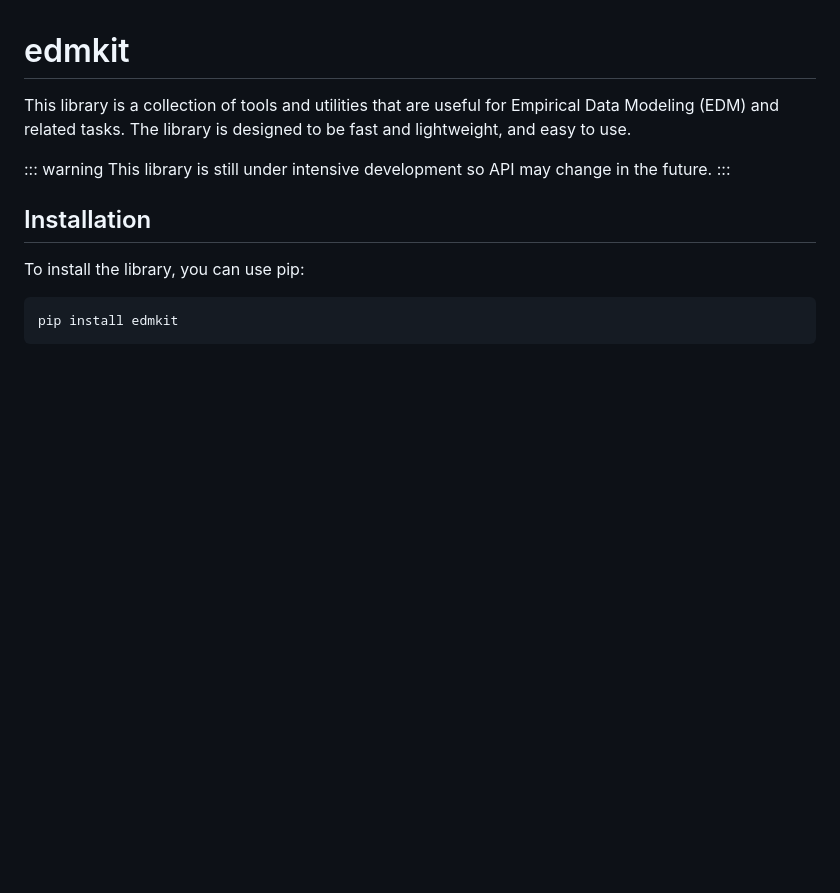
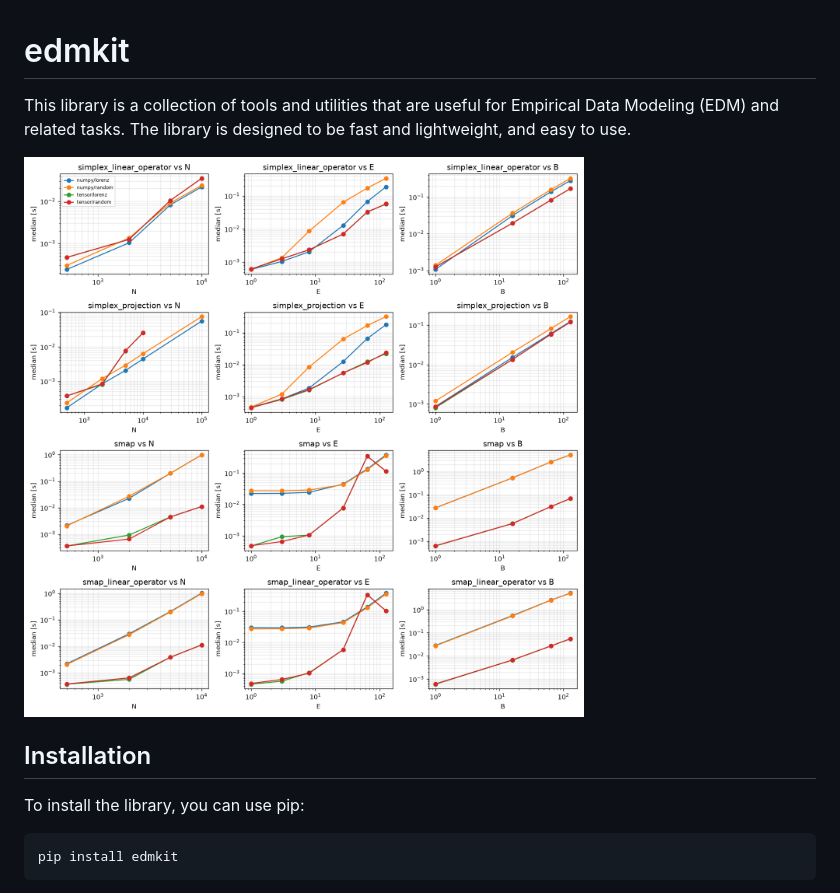
Before and after one commit to FujishigeTemma/edmkit, a Markdown page: README.md, the part around the change. GitHub-like rendering; pictures changed too: benchmarks/benchmarks.png (added); blank space fills up the shorter version.

```diff
--- a/README.md
+++ b/README.md
@@ -2,9 +2,7 @@
 
 This library is a collection of tools and utilities that are useful for Empirical Data Modeling (EDM) and related tasks. The library is designed to be fast and lightweight, and easy to use.
 
-::: warning
-This library is still under intensive development so API may change in the future.
-:::
+![](./benchmarks/benchmarks.png)
 
 ## Installation
 
```
Also changed, not shown: 18 other files.
